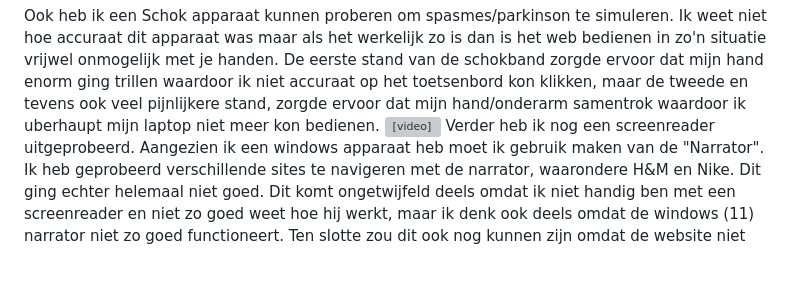
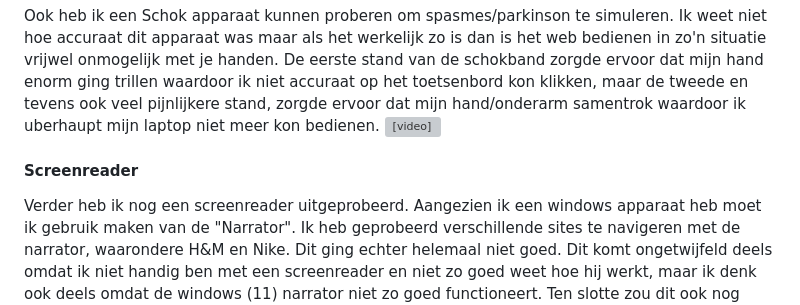
Before and after one commit to kokjp1/FED2425, a Markdown page: README.md, the part around the change. Rendered like a GitHub page; folded sections open; blank space fills up the shorter version; grey boxes are pictures that could not be loaded.

```diff
--- a/README.md
+++ b/README.md
@@ -66,6 +66,7 @@ Nb. Door *open* toe te voegen aan een *details* element kun je deze standaard op
   ##### Motorische Beperking (spasmes)
   Ook heb ik een Schok apparaat kunnen proberen om spasmes/parkinson te simuleren. Ik weet niet hoe accuraat dit apparaat was maar als het werkelijk zo is dan is het web bedienen in zo'n situatie vrijwel onmogelijk met je handen. De eerste stand van de schokband zorgde ervoor dat mijn hand enorm ging trillen waardoor ik niet accuraat op het toetsenbord kon     klikken, maar de tweede en tevens ook veel pijnlijkere stand, zorgde ervoor dat mijn hand/onderarm samentrok waardoor ik uberhaupt mijn laptop niet meer kon bedienen.
   <video>
+  #### Screenreader
   Verder heb ik nog een screenreader uitgeprobeerd. Aangezien ik een windows apparaat heb moet ik gebruik maken van de "Narrator". Ik heb geprobeerd verschillende sites te navigeren met de narrator, waarondere H&M en Nike. Dit ging echter helemaal niet goed. Dit komt ongetwijfeld deels omdat ik niet handig ben met een screenreader en niet zo goed weet hoe
   hij werkt, maar ik denk ook deels omdat de windows (11) narrator niet zo goed functioneert. Ten slotte zou dit ook nog kunnen zijn omdat de website niet semantisch gecodeerd is. Ik hoorde best wel vaak gewoon een vage benaming voor een element, of juist een directe benaming zoals "Link" of "Button" zonder enige verdere informatie.
 </details>
```
